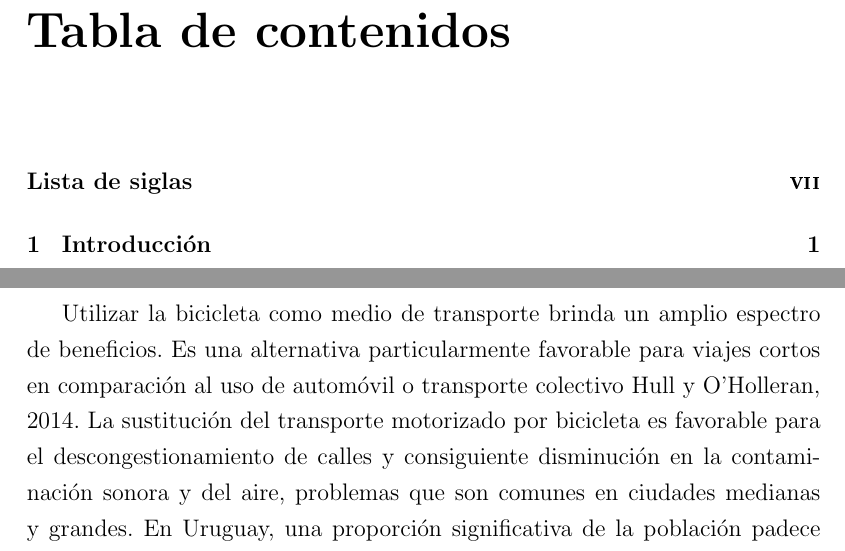
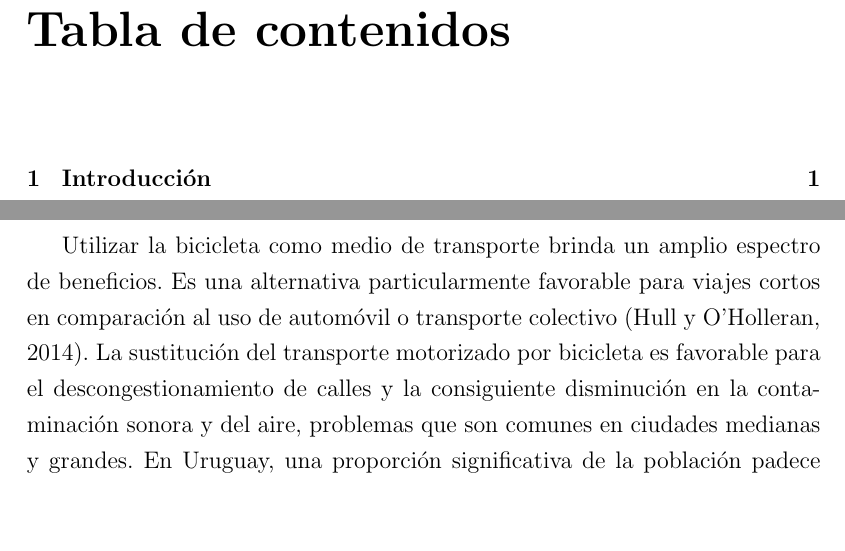
Before and after one commit to joaquinco/bicycle-network-design, a LaTeX thesis (thesis/doc-udelar/tesis.tex, which reads thesis/doc-udelar/capitulos/chap01_intro.tex): two parts of pages 7 and 9 of 92, joined at a grey line, cut so that both start at the same text, the shorter picture padded with empty space. Compiled offline with pdfLaTeX.

Commit message:
fixes in chapter 1

```diff
--- a/thesis/doc-udelar/capitulos/chap01_intro.tex
+++ b/thesis/doc-udelar/capitulos/chap01_intro.tex
@@ -1,6 +1,6 @@
 \chapter{Introducción}
 
-  Utilizar la bicicleta como medio de transporte brinda un amplio espectro de beneficios. Es una alternativa particularmente favorable para viajes cortos en comparación al uso de automóvil o transporte colectivo \cite{Hull2014}. La sustitución del transporte motorizado por bicicleta es favorable para el descongestionamiento de calles y consiguiente disminución en la contaminación sonora y del aire, problemas que son comunes en ciudades medianas y grandes. En Uruguay, una proporción significativa de la población padece enfermedades no transmisibles asociadas a la inactividad física como enfermedades cardiovasculares y obesidad; está demostrado que la práctica de ejercicio frecuente de moderada intensidad como el transporte en bicicleta, junto a otros cambios en el estilo de vida, previene el desarrollo de los factores de riesgo más prevalentes \cite{heartrisksuy} \cite{mspphisicalactivityguid} \cite{mspsurveyriskfactors}. Sin embargo, a pesar de las ventajas citadas anteriormente, no siempre es posible utilizar este medio de transporte debido a factores como la distancia del viaje, condiciones climáticas adversas y falta de infraestructura adecuada, entre otros.
+  Utilizar la bicicleta como medio de transporte brinda un amplio espectro de beneficios. Es una alternativa particularmente favorable para viajes cortos en comparación al uso de automóvil o transporte colectivo \citep{Hull2014}. La sustitución del transporte motorizado por bicicleta es favorable para el descongestionamiento de calles y la consiguiente disminución en la contaminación sonora y del aire, problemas que son comunes en ciudades medianas y grandes. En Uruguay, una proporción significativa de la población padece enfermedades no transmisibles asociadas a la inactividad física como enfermedades cardiovasculares y obesidad; está demostrado que la práctica de ejercicio frecuente de moderada intensidad como el transporte en bicicleta, junto a otros cambios en el estilo de vida, previene el desarrollo de los factores de riesgo más prevalentes \cite{heartrisksuy} \cite{mspphisicalactivityguid} \cite{mspsurveyriskfactors}. Sin embargo, a pesar de las ventajas citadas anteriormente, no siempre es posible utilizar este medio de transporte debido a factores como la distancia del viaje, condiciones climáticas adversas y falta de infraestructura adecuada, entre otros.
 
   Si bien la bicicleta puede utilizar la red de calles o incluso sendas peatonales como medio de circulación, no siempre estas son elegibles por los ciclistas para su uso. Factores como la cantidad y velocidad del tránsito automotor y ancho de la banquina afectan considerablemente esta decisión. La necesidad de infraestructura específica para la bicicleta es ampliamente reconocida y un correcto diseño es clave para la aplicación eficiente de políticas públicas que busquen mejorar e incentivar la bicicleta como medio de transporte alternativo \cite{Hunt2007}.
 
```
Also changed, not shown: thesis/doc-udelar/tesis.tex (+1 -1 lines).
